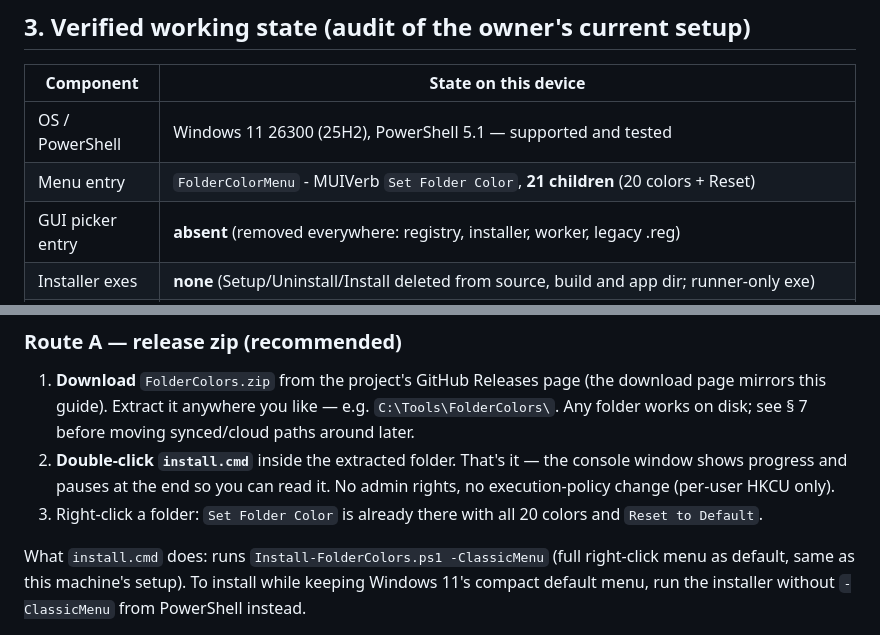
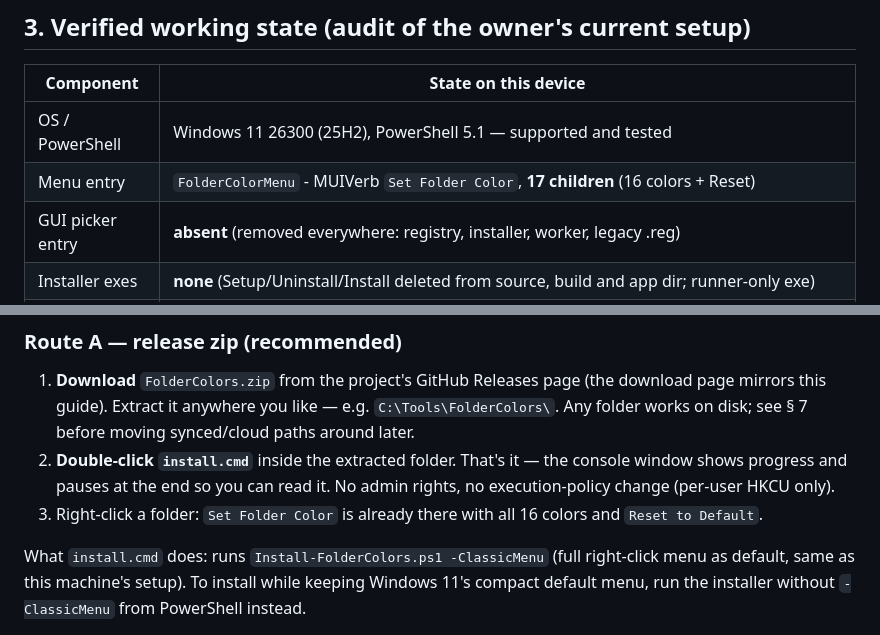
Before and after one commit to nazsa13/Windows11-Folder-Colors, a Markdown page: README.md, 2 parts joined by grey strips. GitHub-like rendering.

```diff
--- a/README.md
+++ b/README.md
@@ -73,7 +73,7 @@ HKCU\Software\Classes\CLSID\{86ca1aa0-34aa-4e8b-a509-50c905bae2a2}\InprocServer3
 | Component | State on this device |
 |---|---|
 | OS / PowerShell | Windows 11 26300 (25H2), PowerShell 5.1 — supported and tested |
-| Menu entry | `FolderColorMenu` - MUIVerb `Set Folder Color`, **21 children** (20 colors + Reset) |
+| Menu entry | `FolderColorMenu` - MUIVerb `Set Folder Color`, **17 children** (16 colors + Reset) |
 | GUI picker entry | **absent** (removed everywhere: registry, installer, worker, legacy .reg) |
 | Installer exes | **none** (Setup/Uninstall/Install deleted from source, build and app dir; runner-only exe) |
 | Classic menu | **enabled** (entries on first right-click) |
@@ -108,7 +108,7 @@ HKCU\Software\Classes\CLSID\{86ca1aa0-34aa-4e8b-a509-50c905bae2a2}\InprocServer3
 
 1. **Download** `FolderColors.zip` from the project's GitHub Releases page (the download page mirrors this guide). Extract it anywhere you like — e.g. `C:\Tools\FolderColors\`. Any folder works on disk; see § 7 before moving synced/cloud paths around later.
 2. **Double-click `install.cmd`** inside the extracted folder. That's it — the console window shows progress and pauses at the end so you can read it. No admin rights, no execution-policy change (per-user HKCU only).
-3. Right-click a folder: `Set Folder Color` is already there with all 20 colors and `Reset to Default`.
+3. Right-click a folder: `Set Folder Color` is already there with all 16 colors and `Reset to Default`.
 
 What `install.cmd` does: runs `Install-FolderColors.ps1 -ClassicMenu` (full right-click menu as default, same as this machine's setup). To install while keeping Windows 11's compact default menu, run the installer without `-ClassicMenu` from PowerShell instead.
 
```
Also changed, not shown: other parts of README.md (+4 -4 lines), FolderColors1.png (deleted), FolderColors2.png (deleted), Showcase.png (deleted), docs/icon-library.png (added), docs/menu-screenshot.png (added), 4 other files.
